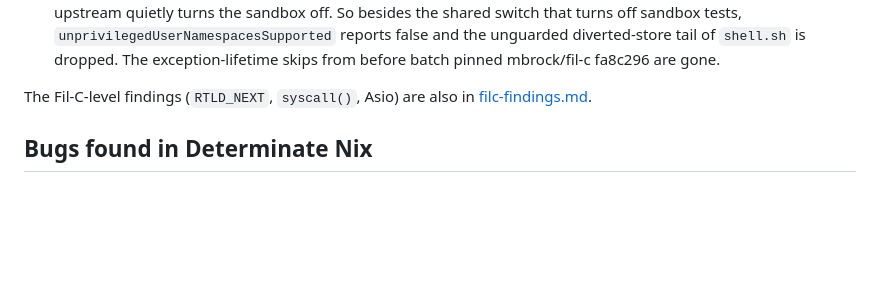
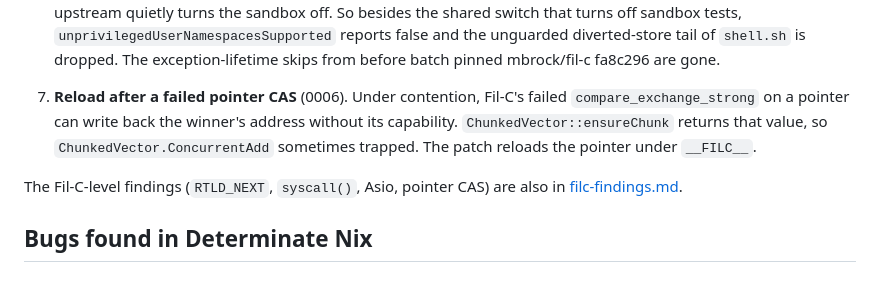
Before and after one commit to mbrock/filnix, a Markdown page: docs/determinate-nix.md, the part around the change. Rendered like a GitHub page; blank space fills up the shorter version.

Commit message:
docs: CAS workaround
Amp-Thread-ID: https://ampcode.com/threads/T-01a0e3d7-ab8a-71e7-a00f-992fc7832185
Co-authored-by: Mikael Brockman <mikael@brockman.se>

```diff
--- a/docs/determinate-nix.md
+++ b/docs/determinate-nix.md
@@ -128,7 +128,13 @@ behaviour outside Fil-C.
    diverted-store tail of `shell.sh` is dropped. The exception-lifetime
    skips from before batch pinned mbrock/fil-c fa8c296 are gone.
 
-The Fil-C-level findings (`RTLD_NEXT`, `syscall()`, Asio) are also in
+7. **Reload after a failed pointer CAS** (0006). Under contention, Fil-C's
+   failed `compare_exchange_strong` on a pointer can write back the winner's
+   address without its capability. `ChunkedVector::ensureChunk` returns that
+   value, so `ChunkedVector.ConcurrentAdd` sometimes trapped. The patch
+   reloads the pointer under `__FILC__`.
+
+The Fil-C-level findings (`RTLD_NEXT`, `syscall()`, Asio, pointer CAS) are also in
 [filc-findings.md](filc-findings.md).
 
 ## Bugs found in Determinate Nix
```
